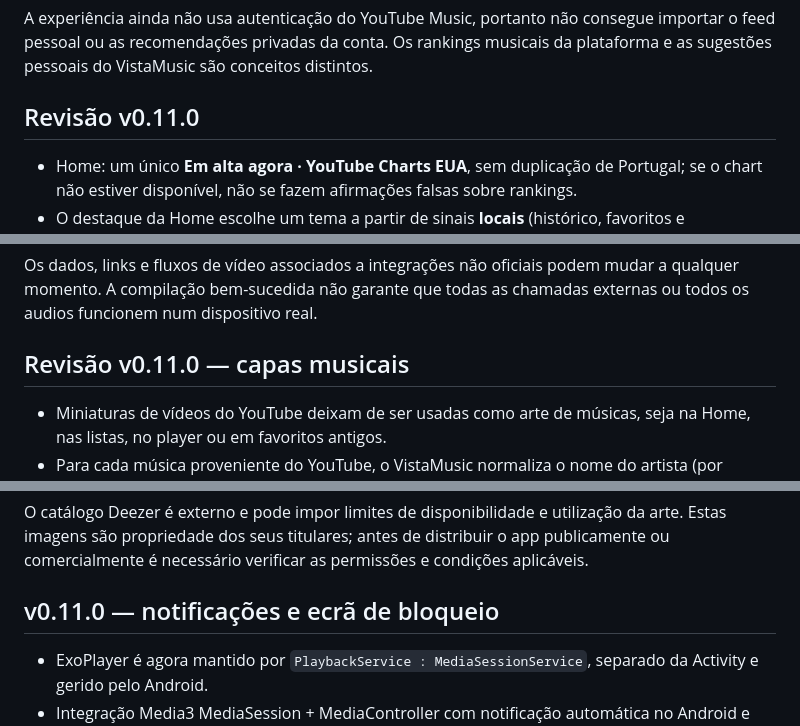
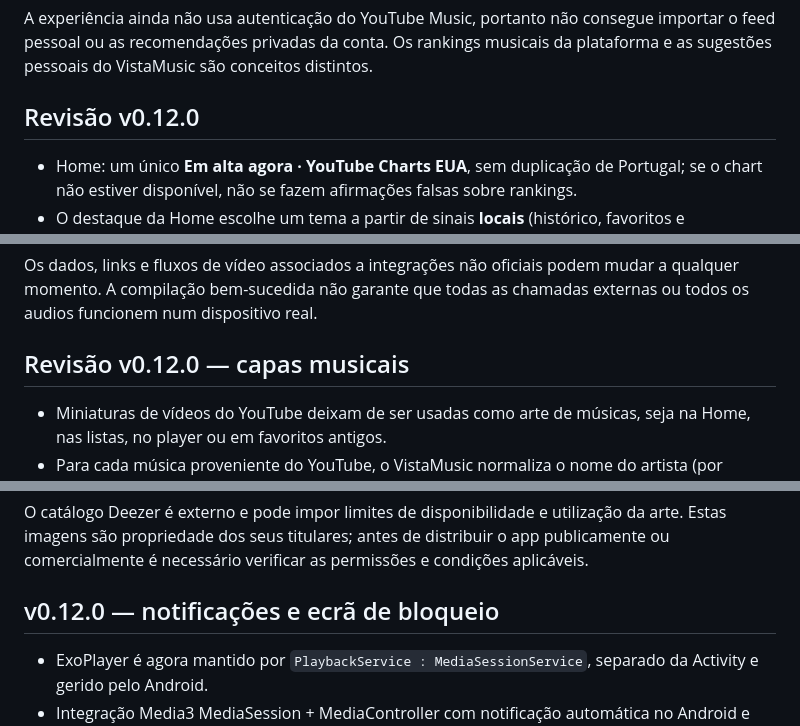
Before and after one commit to yuregabriell/VistaMusic, a Markdown page: README.md, 3 parts joined by grey strips. Rendered like a GitHub page.

```diff
--- a/README.md
+++ b/README.md
@@ -40,7 +40,7 @@ GPL-3.0, com dependência GPL-3.0 do NewPipeExtractor. Uso de terceiros sujeito
 
 A experiência ainda não usa autenticação do YouTube Music, portanto não consegue importar o feed pessoal ou as recomendações privadas da conta. Os rankings musicais da plataforma e as sugestões pessoais do VistaMusic são conceitos distintos.
 
-## Revisão v0.11.0
+## Revisão v0.12.0
 - Home: um único **Em alta agora · YouTube Charts EUA**, sem duplicação de Portugal; se o chart não estiver disponível, não se fazem afirmações falsas sobre rankings.
 - O destaque da Home escolhe um tema a partir de sinais **locais** (histórico, favoritos e artistas/géneros relacionados); muda a seleção após reproduções, e usa uma alternativa não personalizada quando ainda não há histórico.
 - Mais sons para descobrir: somente faixas obtidas do **YouTube Charts dos EUA**, não da fonte independente Audius. Não é uma lista oficial de lançamentos recentes.
@@ -52,7 +52,7 @@ A experiência ainda não usa autenticação do YouTube Music, portanto não con
 
 Os dados, links e fluxos de vídeo associados a integrações não oficiais podem mudar a qualquer momento. A compilação bem-sucedida não garante que todas as chamadas externas ou todos os audios funcionem num dispositivo real.
 
-## Revisão v0.11.0 — capas musicais
+## Revisão v0.12.0 — capas musicais
 - Miniaturas de vídeos do YouTube deixam de ser usadas como arte de músicas, seja na Home, nas listas, no player ou em favoritos antigos.
 - Para cada música proveniente do YouTube, o VistaMusic normaliza o nome do artista (por exemplo, sufixos VEVO/Official/Topic) e o título, e procura a capa quadrada do álbum no catálogo Deezer.
 - Resultados só são aceites se título e artista corresponderem. O carregamento não exibe a miniatura do vídeo em momento algum.
@@ -61,7 +61,7 @@ Os dados, links e fluxos de vídeo associados a integrações não oficiais pode
 
 O catálogo Deezer é externo e pode impor limites de disponibilidade e utilização da arte. Estas imagens são propriedade dos seus titulares; antes de distribuir o app publicamente ou comercialmente é necessário verificar as permissões e condições aplicáveis.
 
-## v0.11.0 — notificações e ecrã de bloqueio
+## v0.12.0 — notificações e ecrã de bloqueio
 
 - ExoPlayer é agora mantido por `PlaybackService : MediaSessionService`, separado da Activity e gerido pelo Android.
 - Integração Media3 MediaSession + MediaController com notificação automática no Android e controlos em ecrã bloqueado, notificação e painel de multimédia.
```
Also changed, not shown: other parts of README.md (+16 -5 lines).
